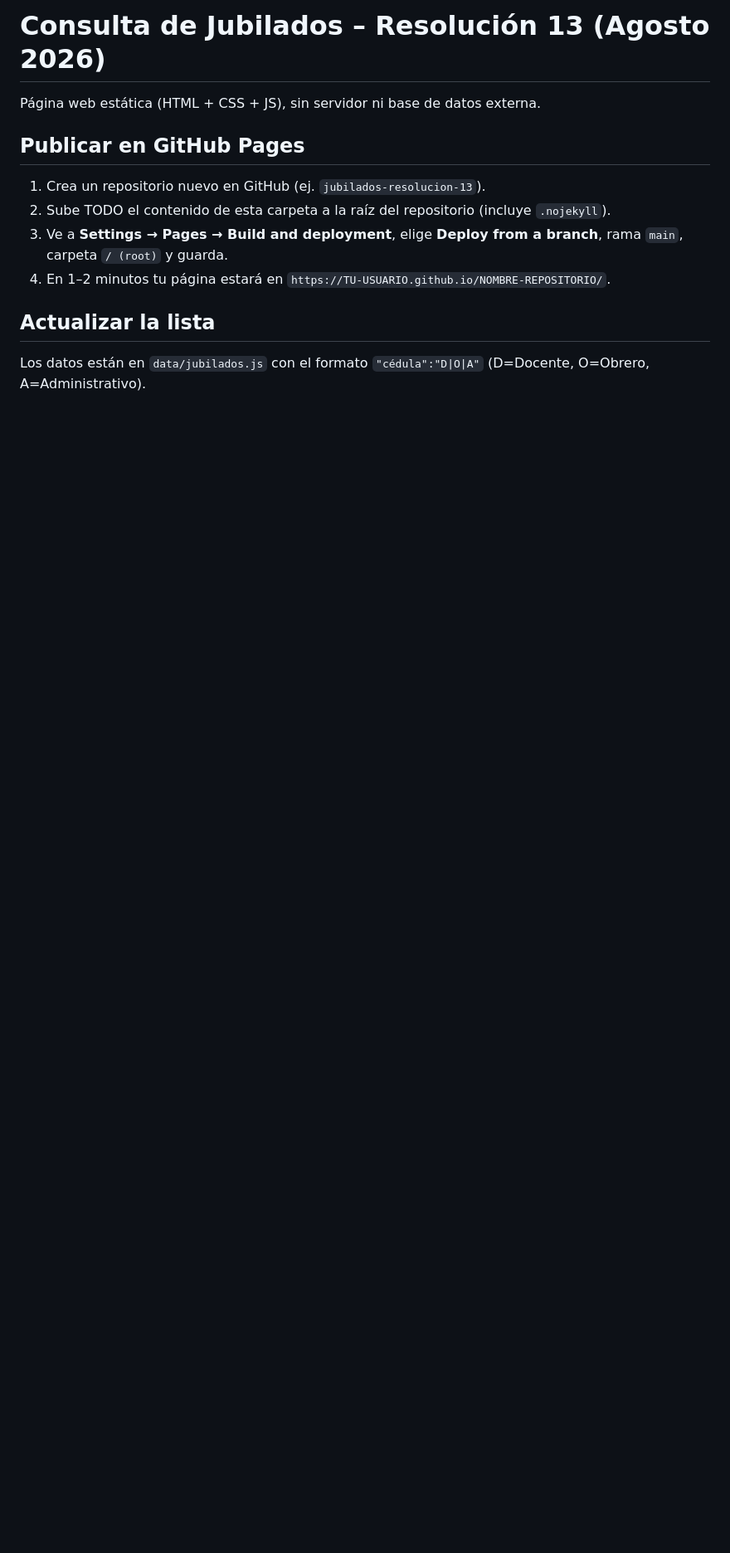
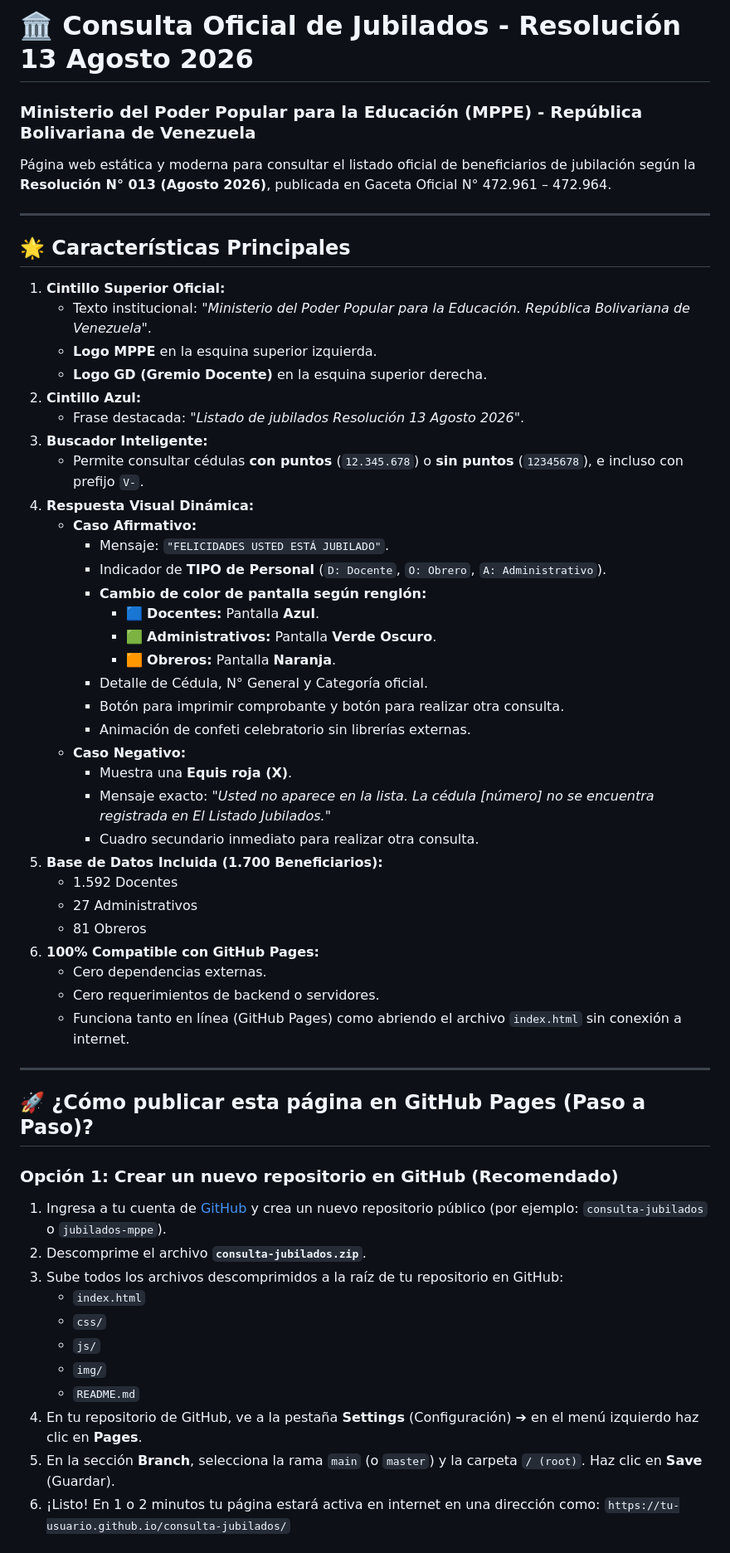
Before and after one commit to gremiodoc/jubilados-Resolucion-13, a Markdown page: README.md, the part around the change printed below. Shown: that part at 83% size. Rendered like a GitHub page; blank space fills up the shorter version.

```diff
--- a/README.md
+++ b/README.md
@@ -1,12 +1,60 @@
-# Consulta de Jubilados – Resolución 13 (Agosto 2026)
+# 🏛️ Consulta Oficial de Jubilados - Resolución 13 Agosto 2026
+### Ministerio del Poder Popular para la Educación (MPPE) - República Bolivariana de Venezuela
 
-Página web estática (HTML + CSS + JS), sin servidor ni base de datos externa.
+Página web estática y moderna para consultar el listado oficial de beneficiarios de jubilación según la **Resolución N° 013 (Agosto 2026)**, publicada en Gaceta Oficial N° 472.961 – 472.964.
 
-## Publicar en GitHub Pages
-1. Crea un repositorio nuevo en GitHub (ej. `jubilados-resolucion-13`).
-2. Sube TODO el contenido de esta carpeta a la raíz del repositorio (incluye `.nojekyll`).
-3. Ve a **Settings → Pages → Build and deployment**, elige **Deploy from a branch**, rama `main`, carpeta `/ (root)` y guarda.
-4. En 1–2 minutos tu página estará en `https://TU-USUARIO.github.io/NOMBRE-REPOSITORIO/`.
+---
 
-## Actualizar la lista
-Los datos están en `data/jubilados.js` con el formato `"cédula":"D|O|A"` (D=Docente, O=Obrero, A=Administrativo).
+## 🌟 Características Principales
+
+1. **Cintillo Superior Oficial:**
+   - Texto institucional: *"Ministerio del Poder Popular para la Educación. República Bolivariana de Venezuela"*.
+   - **Logo MPPE** en la esquina superior izquierda.
+   - **Logo GD (Gremio Docente)** en la esquina superior derecha.
+2. **Cintillo Azul:**
+   - Frase destacada: *"Listado de jubilados Resolución 13 Agosto 2026"*.
+3. **Buscador Inteligente:**
+   - Permite consultar cédulas **con puntos** (`12.345.678`) o **sin puntos** (`12345678`), e incluso con prefijo `V-`.
+4. **Respuesta Visual Dinámica:**
+   - **Caso Afirmativo:**
+     - Mensaje: `"FELICIDADES USTED ESTÁ JUBILADO"`.
+     - Indicador de **TIPO de Personal** (`D: Docente`, `O: Obrero`, `A: Administrativo`).
+     - **Cambio de color de pantalla según renglón:**
+       - 🟦 **Docentes:** Pantalla **Azul**.
+       - 🟩 **Administrativos:** Pantalla **Verde Oscuro**.
+       - 🟧 **Obreros:** Pantalla **Naranja**.
+     - Detalle de Cédula, N° General y Categoría oficial.
+     - Botón para imprimir comprobante y botón para realizar otra consulta.
+     - Animación de confeti celebratorio sin librerías externas.
+   - **Caso Negativo:**
+     - Muestra una **Equis roja (X)**.
+     - Mensaje exacto: *"Usted no aparece en la lista. La cédula [número] no se encuentra registrada en El Listado Jubilados."*
+     - Cuadro secundario inmediato para realizar otra consulta.
+5. **Base de Datos Incluida (1.700 Beneficiarios):**
+   - 1.592 Docentes
+   - 27 Administrativos
+   - 81 Obreros
+6. **100% Compatible con GitHub Pages:**
+   - Cero dependencias externas.
+   - Cero requerimientos de backend o servidores.
+   - Funciona tanto en línea (GitHub Pages) como abriendo el archivo `index.html` sin conexión a internet.
+
+---
+
+## 🚀 ¿Cómo publicar esta página en GitHub Pages (Paso a Paso)?
+
+### Opción 1: Crear un nuevo repositorio en GitHub (Recomendado)
+
+1. Ingresa a tu cuenta de [GitHub](https://github.com) y crea un nuevo repositorio público (por ejemplo: `consulta-jubilados` o `jubilados-mppe`).
+2. Descomprime el archivo **`consulta-jubilados.zip`**.
+3. Sube todos los archivos descomprimidos a la raíz de tu repositorio en GitHub:
+   - `index.html`
+   - `css/`
+   - `js/`
+   - `img/`
+   - `README.md`
+4. En tu repositorio de GitHub, ve a la pestaña **Settings** (Configuración) ➔ en el menú izquierdo haz clic en **Pages**.
+5. En la sección **Branch**, selecciona la rama `main` (o `master`) y la carpeta `/ (root)`. Haz clic en **Save** (Guardar).
+6. ¡Listo! En 1 o 2 minutos tu página estará activa en internet en una dirección como:
+   `https://tu-usuario.github.io/consulta-jubilados/`
+
```
Also changed, not shown: other parts of README.md (+4 -0 lines), img/logo_gd.jpg (added), img/logo_mppe.jpg (added), 5 other files.
